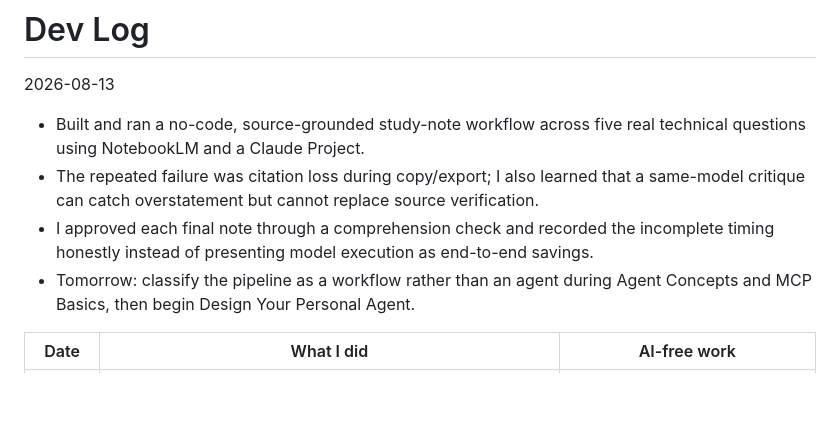
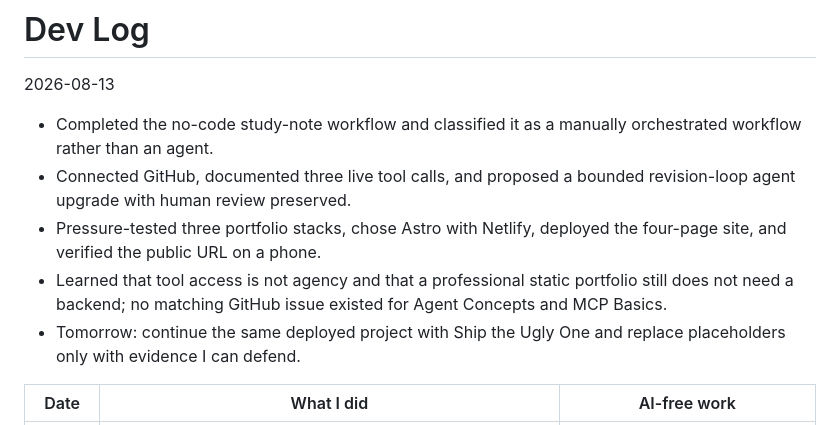
Before and after one commit to bilgenurpala/flyrank-internship, a Markdown page: devlog.md, the part around the change. Drawn GitHub-style; blank space fills up the shorter version.

Commit message:
Update August 13 devlog

```diff
--- a/devlog.md
+++ b/devlog.md
@@ -1,10 +1,11 @@
 # Dev Log
 
 2026-08-13
-- Built and ran a no-code, source-grounded study-note workflow across five real technical questions using NotebookLM and a Claude Project.
-- The repeated failure was citation loss during copy/export; I also learned that a same-model critique can catch overstatement but cannot replace source verification.
-- I approved each final note through a comprehension check and recorded the incomplete timing honestly instead of presenting model execution as end-to-end savings.
-- Tomorrow: classify the pipeline as a workflow rather than an agent during Agent Concepts and MCP Basics, then begin Design Your Personal Agent.
+- Completed the no-code study-note workflow and classified it as a manually orchestrated workflow rather than an agent.
+- Connected GitHub, documented three live tool calls, and proposed a bounded revision-loop agent upgrade with human review preserved.
+- Pressure-tested three portfolio stacks, chose Astro with Netlify, deployed the four-page site, and verified the public URL on a phone.
+- Learned that tool access is not agency and that a professional static portfolio still does not need a backend; no matching GitHub issue existed for Agent Concepts and MCP Basics.
+- Tomorrow: continue the same deployed project with Ship the Ugly One and replace placeholders only with evidence I can defend.
 
 | Date | What I did | AI-free work |
 |------|------------|--------------|
```
